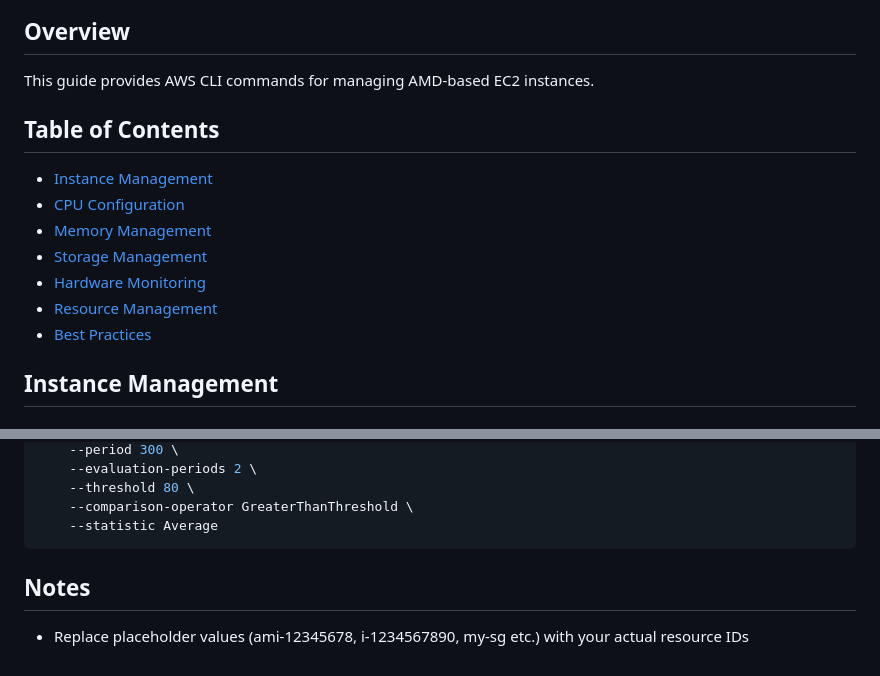
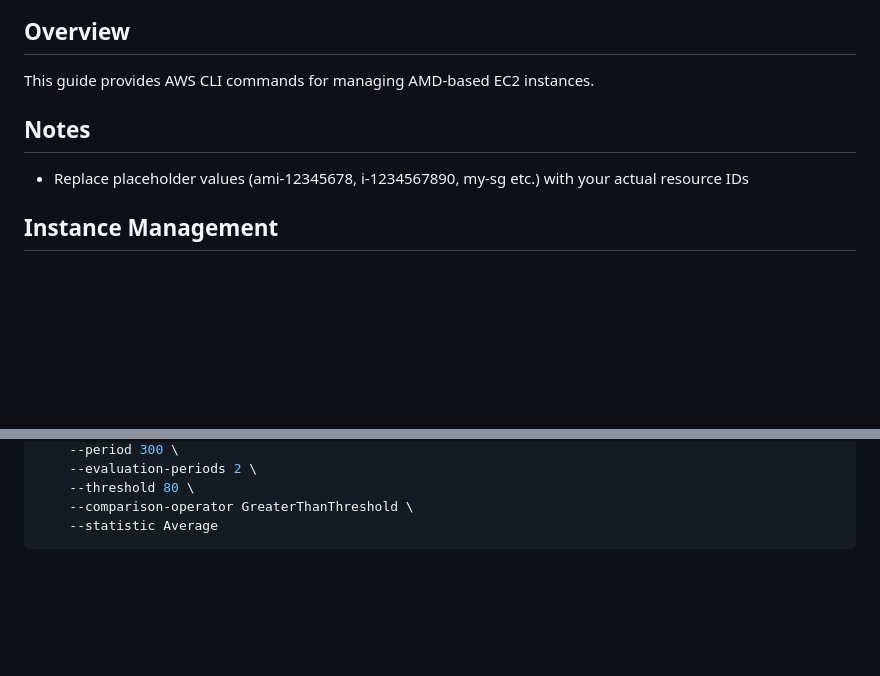
Before and after one commit to nfairoza/cloud-samples, a Markdown page: ec2-cli-samples/README.md, 2 parts joined by grey strips. Drawn GitHub-style; blank space fills up the shorter version.

````diff
--- a/ec2-cli-samples/README.md
+++ b/ec2-cli-samples/README.md
@@ -4,15 +4,9 @@
 
 This guide provides AWS CLI commands for managing AMD-based EC2 instances.
 
-## Table of Contents
 
-- [Instance Management](#instance-management)
-- [CPU Configuration](#cpu-configuration)
-- [Memory Management](#memory-management)
-- [Storage Management](#storage-management)
-- [Hardware Monitoring](#hardware-monitoring)
-- [Resource Management](#resource-management)
-- [Best Practices](#best-practices)
+## Notes
+- Replace placeholder values (ami-12345678, i-1234567890, my-sg etc.) with your actual resource IDs
 
 ## Instance Management
 
@@ -152,7 +146,3 @@ aws cloudwatch put-metric-alarm \
     --comparison-operator GreaterThanThreshold \
     --statistic Average
 ```
-
-## Notes
-
-- Replace placeholder values (ami-12345678, i-1234567890, my-sg etc.) with your actual resource IDs
````
